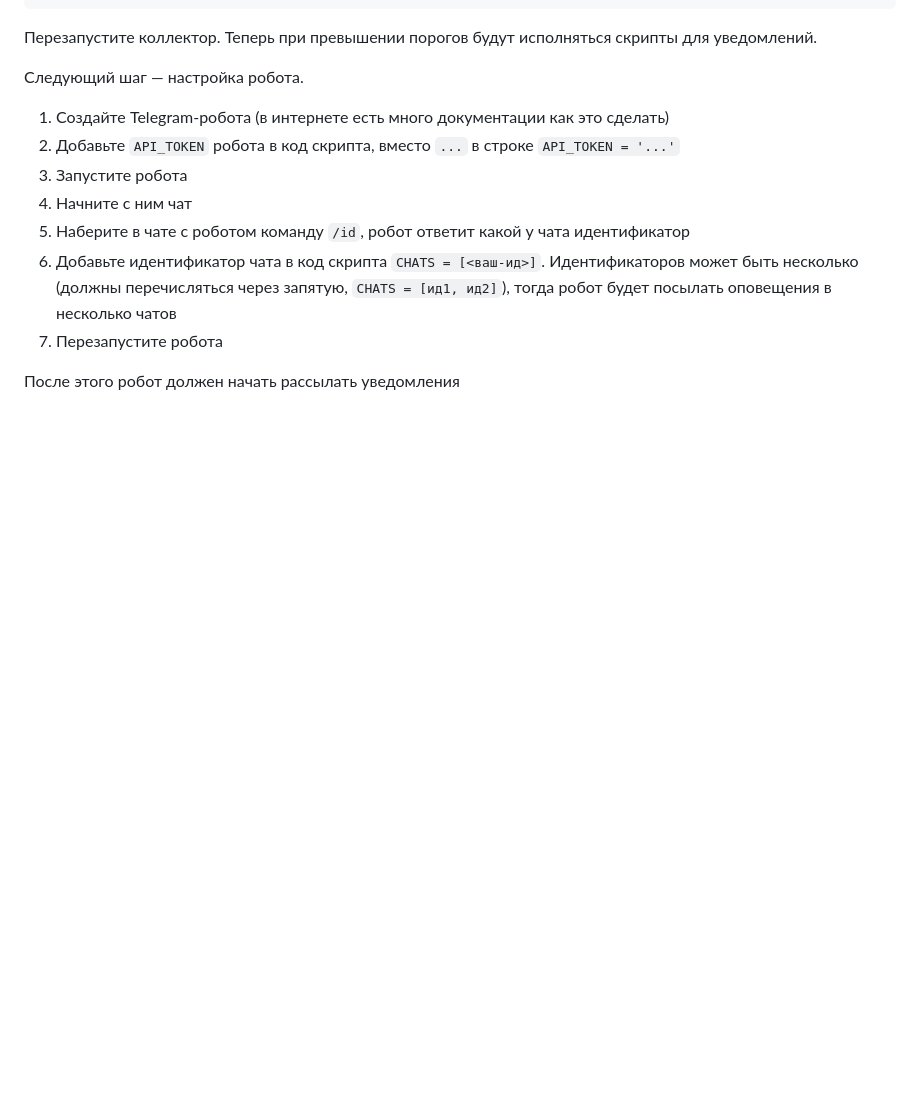
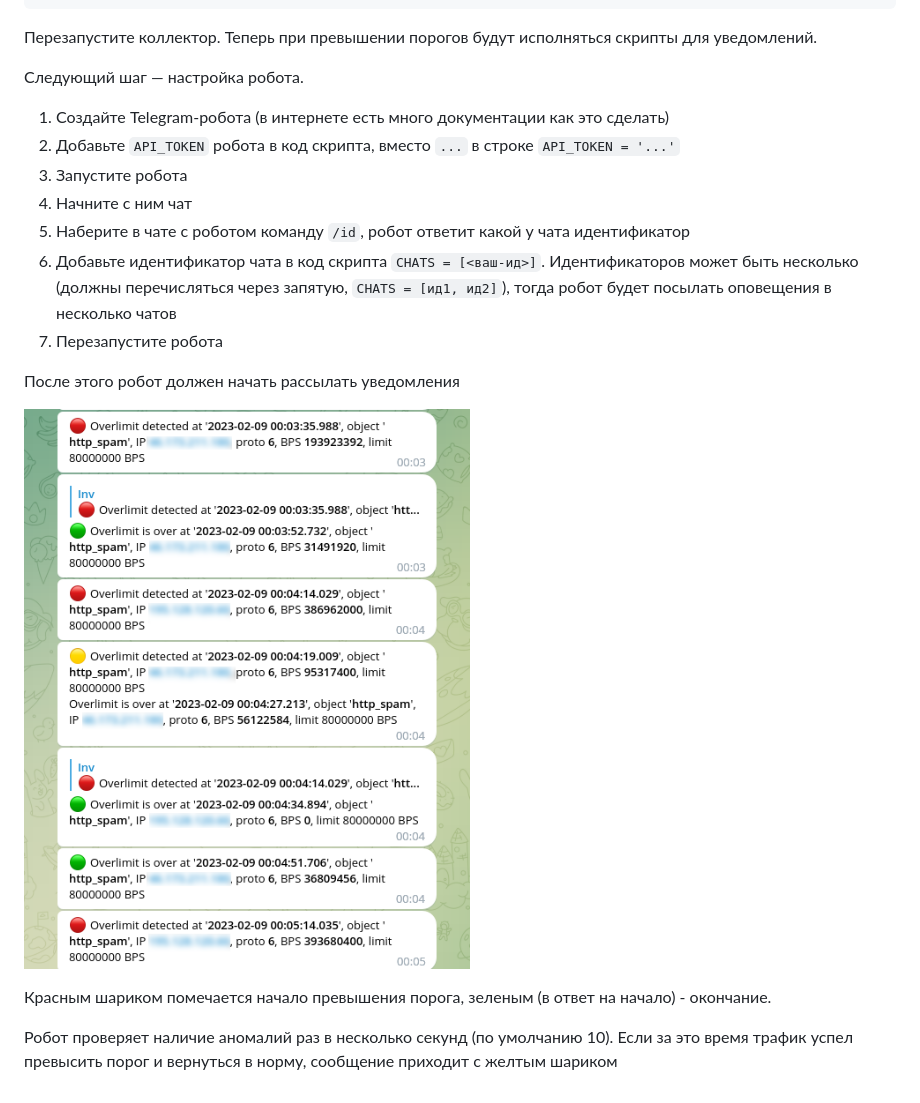
Before and after one commit to vmxdev/xenoeye, a Markdown page: STEP-BY-STEP.ru.md, the part around the change printed below. Rendered like a GitHub page; pictures changed too: docs-img/tele-bot.png (added); blank space fills up the shorter version.

```diff
--- a/STEP-BY-STEP.ru.md
+++ b/STEP-BY-STEP.ru.md
@@ -823,3 +846,10 @@ $ cp scripts/telegram-bot/* /var/lib/xenoeye/scripts/tgm/
   7. Перезапустите робота
 
 После этого робот должен начать рассылать уведомления
+
+
+![telegram-bot](docs-img/tele-bot.png?raw=true "telegram bot")
+
+Красным шариком помечается начало превышения порога, зеленым (в ответ на начало) - окончание.
+
+Робот проверяет наличие аномалий раз в несколько секунд (по умолчанию 10). Если за это время трафик успел превысить порог и вернуться в норму, сообщение приходит с желтым шариком
```
Also changed, not shown: other parts of STEP-BY-STEP.ru.md (+37 -14 lines), docs-img/gnuplot-day-i.png (added).
